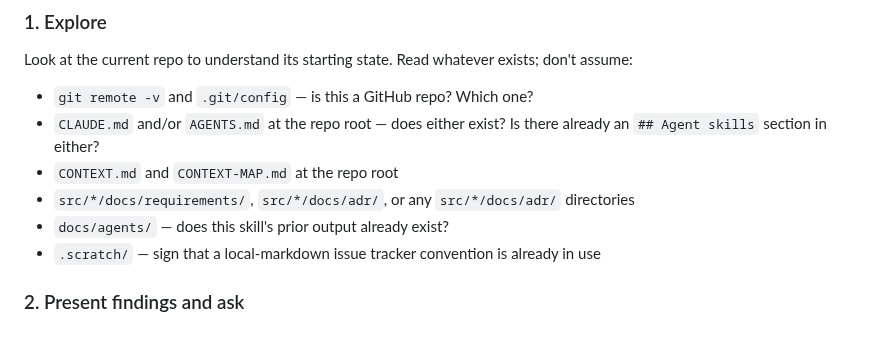
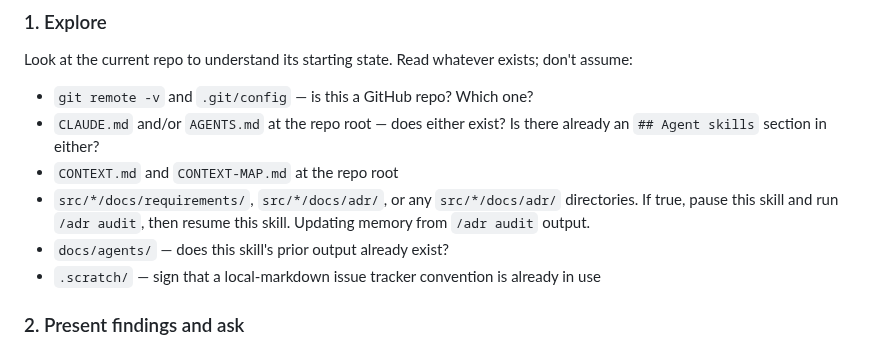
Before and after one commit to jchildree/Claud-itect-Skill, a Markdown page: skills/setup-joseph-childree-skills/SKILL.md, the part around the change. GitHub-like rendering.

```diff
--- a/skills/setup-joseph-childree-skills/SKILL.md
+++ b/skills/setup-joseph-childree-skills/SKILL.md
@@ -41,7 +41,7 @@ Look at the current repo to understand its starting state. Read whatever exists;
 - `git remote -v` and `.git/config` — is this a GitHub repo? Which one?
 - `CLAUDE.md` and/or `AGENTS.md` at the repo root — does either exist? Is there already an `## Agent skills` section in either?
 - `CONTEXT.md` and `CONTEXT-MAP.md` at the repo root
-- `src/*/docs/requirements/`, `src/*/docs/adr/`, or any `src/*/docs/adr/` directories
+- `src/*/docs/requirements/`, `src/*/docs/adr/`, or any `src/*/docs/adr/` directories. If true, pause this skill and run `/adr audit`, then resume this skill. Updating memory from `/adr audit` output.
 - `docs/agents/` — does this skill's prior output already exist?
 - `.scratch/` — sign that a local-markdown issue tracker convention is already in use
 
```
